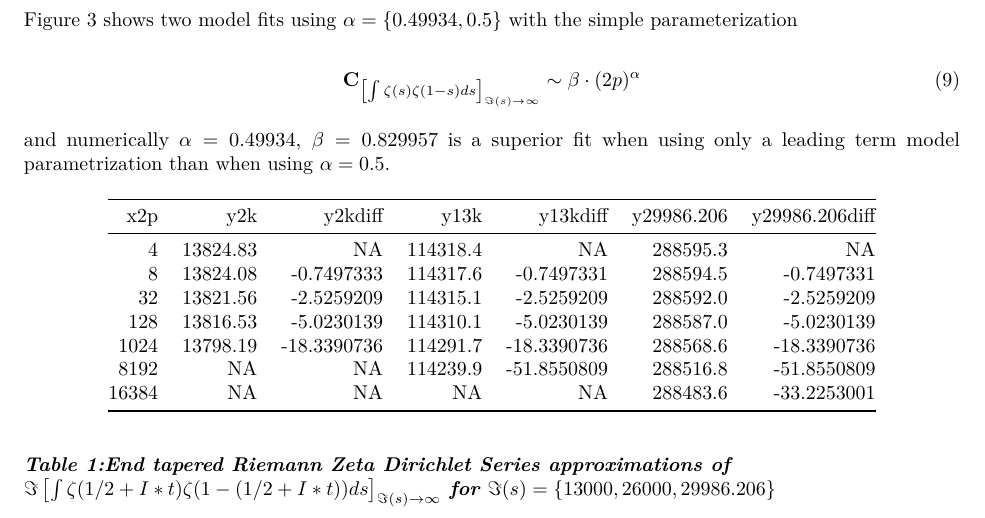
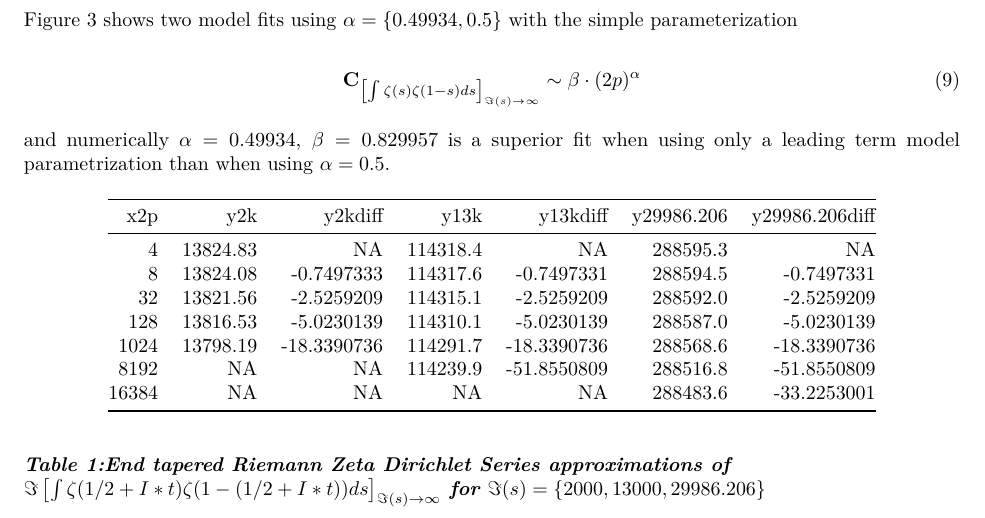
Before and after one commit to johnpdmartin/sampling-investigations, an R Markdown document (IntegrationConstantDependenceOnTaperPointsIndefiniteIntegralRiemannZetaDirchletSeriesusingSecondQuiescentRegion.Rmd): part of page 4 of 8, cut so that both start at the same text. The pictures show the output file IntegrationConstantDependenceOnTaperPointsIndefiniteIntegralRiemannZetaDirchletSeriesusingSecondQuiescentRegion.pdf that the author committed with the source.

Commit message:
caption in table 1  changed

````diff
--- a/IntegrationConstantDependenceOnTaperPointsIndefiniteIntegralRiemannZetaDirchletSeriesusingSecondQuiescentRegion.Rmd
+++ b/IntegrationConstantDependenceOnTaperPointsIndefiniteIntegralRiemannZetaDirchletSeriesusingSecondQuiescentRegion.Rmd
@@ -172,7 +172,7 @@ df=cbind(x2p,y2k,y2kdiff,y13k,y13kdiff,y29986.206,y29986.206diff)
 
 knitr::kable(df)
 ```
-***Table 1:End tapered Riemann Zeta Dirichlet Series approximations of $\\$ $\Im\left[\int\zeta(1/2+I*t)\zeta(1-(1/2+I*t)) ds\right]_{\Im(s) \rightarrow \infty}$ for $\Im(s)=\{13000,26000,29986.206\}$***
+***Table 1:End tapered Riemann Zeta Dirichlet Series approximations of $\\$ $\Im\left[\int\zeta(1/2+I*t)\zeta(1-(1/2+I*t)) ds\right]_{\Im(s) \rightarrow \infty}$ for $\Im(s)=\{2000,13000,29986.206\}$***
 
 
 ```{r modelling, echo=FALSE, fig.height=3.5}
````
Also changed, not shown: IntegrationConstantDependenceOnTaperPointsIndefiniteIntegralRiemannZetaDirchletSeriesusingSecondQuiescentRegion.pdf.
